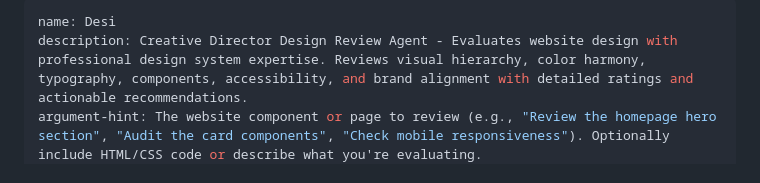
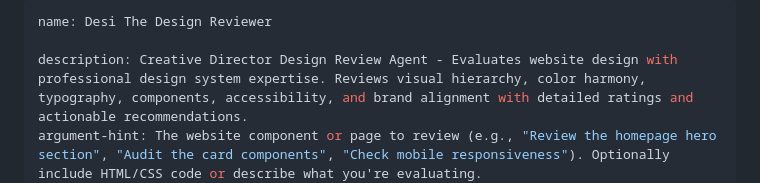
Before and after one commit to ivydunlap/prospectus, a Markdown page: .github/agents/Desi.agent.md, the part around the change. GitHub-like rendering.

Commit message:
added a better title to Desi

```diff
--- a/.github/agents/Desi.agent.md
+++ b/.github/agents/Desi.agent.md
@@ -1,5 +1,6 @@
 ---
-name: Desi
+name: Desi The Design Reviewer
+
 description: Creative Director Design Review Agent - Evaluates website design with professional design system expertise. Reviews visual hierarchy, color harmony, typography, components, accessibility, and brand alignment with detailed ratings and actionable recommendations.
 argument-hint: The website component or page to review (e.g., "Review the homepage hero section", "Audit the card components", "Check mobile responsiveness"). Optionally include HTML/CSS code or describe what you're evaluating.
 tools: ['vscode', 'read', 'search', 'web']
```
